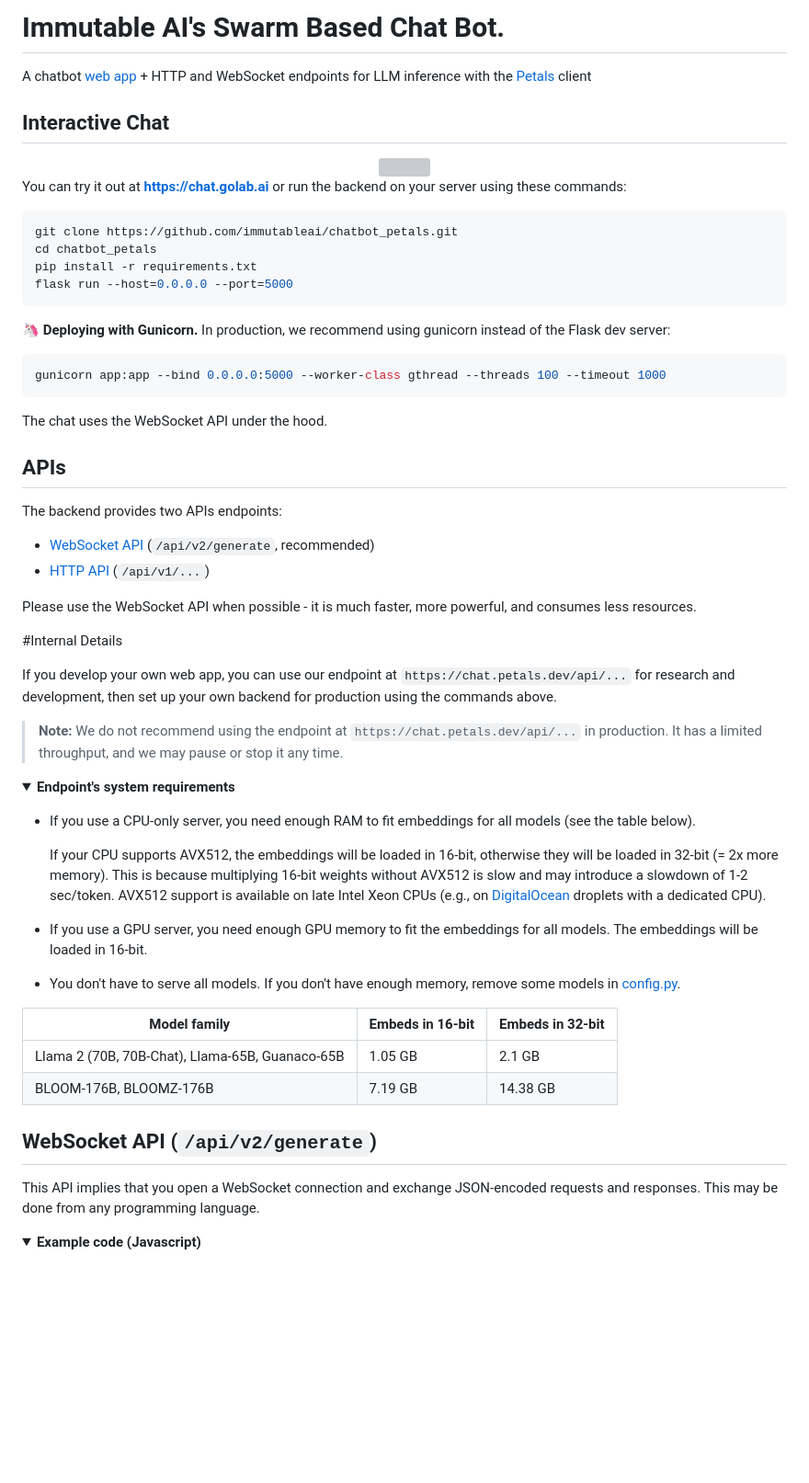
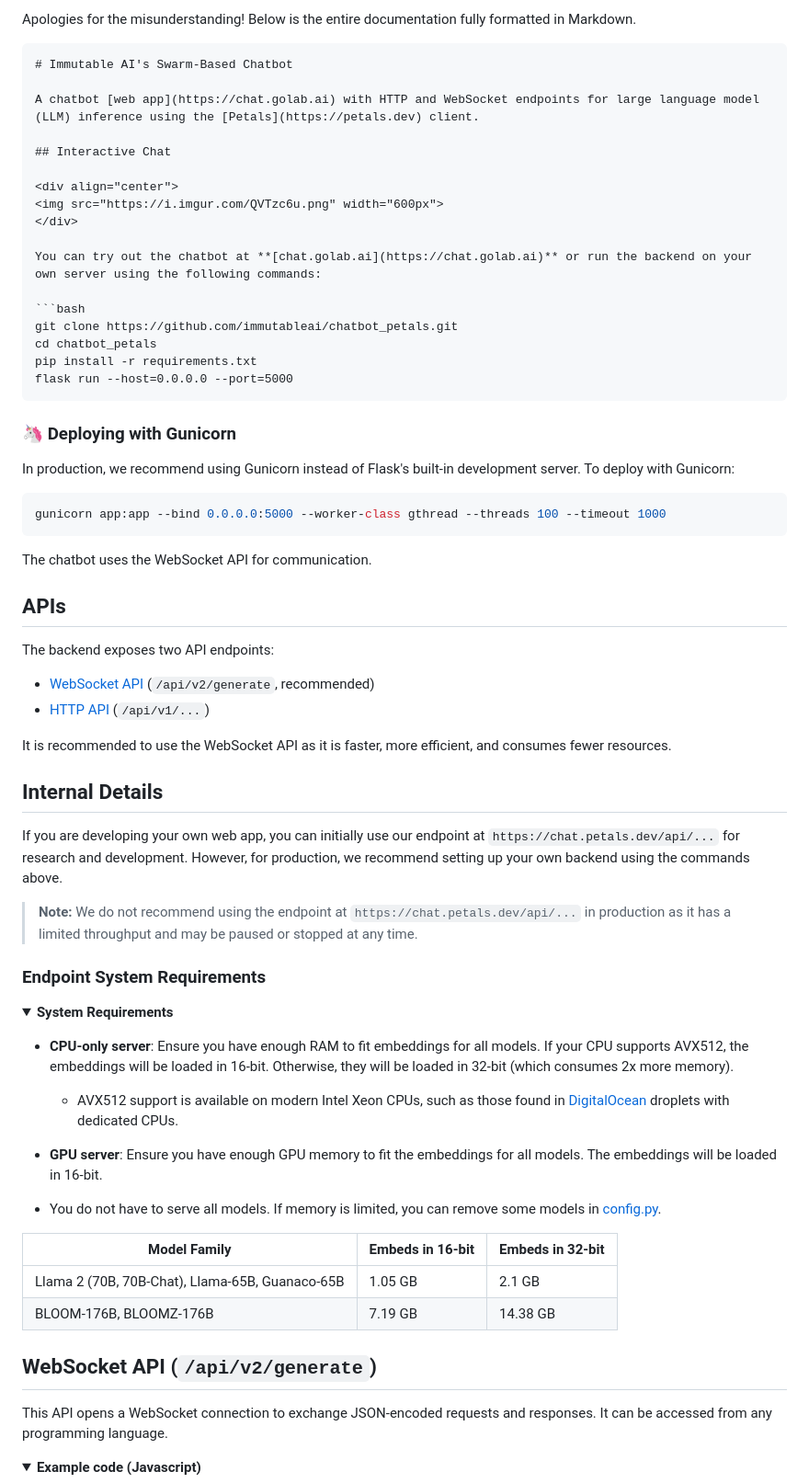
Before and after one commit to adnanbaqi/chat.petals.dev, a Markdown page: README.md, the part around the change printed below. Shown: that part at 92% size. Rendered like a GitHub page; folded sections open; blank space fills up the shorter version; grey boxes are pictures that could not be loaded.

````diff
--- a/README.md
+++ b/README.md
@@ -1,6 +1,9 @@
-# Immutable AI's Swarm Based Chat Bot.
+Apologies for the misunderstanding! Below is the entire documentation fully formatted in Markdown.
 
-A chatbot [web app](https://chat.golab.ai) + HTTP and WebSocket endpoints for LLM inference with the [Petals](https://petals.dev) client
+```markdown
+# Immutable AI's Swarm-Based Chatbot
+
+A chatbot [web app](https://chat.golab.ai) with HTTP and WebSocket endpoints for large language model (LLM) inference using the [Petals](https://petals.dev) client.
 
 ## Interactive Chat
 
@@ -8,7 +11,7 @@ A chatbot [web app](https://chat.golab.ai) + HTTP and WebSocket endpoints for LL
 <img src="https://i.imgur.com/QVTzc6u.png" width="600px">
 </div>
 
-You can try it out at **https://chat.golab.ai** or run the backend on your server using these commands:
+You can try out the chatbot at **[chat.golab.ai](https://chat.golab.ai)** or run the backend on your own server using the following commands:
 
 ```bash
 git clone https://github.com/immutableai/chatbot_petals.git
@@ -17,54 +20,52 @@ pip install -r requirements.txt
 flask run --host=0.0.0.0 --port=5000
 ```
 
-🦄 **Deploying with Gunicorn.** In production, we recommend using gunicorn instead of the Flask dev server:
+### 🦄 Deploying with Gunicorn
+
+In production, we recommend using Gunicorn instead of Flask's built-in development server. To deploy with Gunicorn:
 
 ```bash
 gunicorn app:app --bind 0.0.0.0:5000 --worker-class gthread --threads 100 --timeout 1000
 ```
 
-The chat uses the WebSocket API under the hood.
+The chatbot uses the WebSocket API for communication.
 
 ## APIs
 
-The backend provides two APIs endpoints:
+The backend exposes two API endpoints:
 
 - [WebSocket API](#websocket-api-apiv2generate) (`/api/v2/generate`, recommended)
 - [HTTP API](#http-api-apiv1) (`/api/v1/...`)
 
-Please use the WebSocket API when possible - it is much faster, more powerful, and consumes less resources.
+It is recommended to use the WebSocket API as it is faster, more efficient, and consumes fewer resources.
 
-#Internal Details
+## Internal Details
 
-If you develop your own web app, you can use our endpoint at `https://chat.petals.dev/api/...` for research and development, then set up your own backend for production using the commands above.
+If you are developing your own web app, you can initially use our endpoint at `https://chat.petals.dev/api/...` for research and development. However, for production, we recommend setting up your own backend using the commands above.
 
-> **Note:** We do not recommend using the endpoint at `https://chat.petals.dev/api/...` in production. It has a limited throughput, and we may pause or stop it any time.
+> **Note:** We do not recommend using the endpoint at `https://chat.petals.dev/api/...` in production as it has a limited throughput and may be paused or stopped at any time.
+
+### Endpoint System Requirements
 
 <details>
-<summary><b>Endpoint's system requirements</b></summary>
+<summary><b>System Requirements</b></summary>
 
-- If you use a CPU-only server, you need enough RAM to fit embeddings for all models (see the table below).
+- **CPU-only server**: Ensure you have enough RAM to fit embeddings for all models. If your CPU supports AVX512, the embeddings will be loaded in 16-bit. Otherwise, they will be loaded in 32-bit (which consumes 2x more memory).
+  - AVX512 support is available on modern Intel Xeon CPUs, such as those found in [DigitalOcean](https://digitalocean.com) droplets with dedicated CPUs.
 
-  If your CPU supports AVX512, the embeddings will be loaded in 16-bit, otherwise they will be loaded in 32-bit (= 2x more memory).
-  This is because multiplying 16-bit weights without AVX512 is slow and may introduce a slowdown of 1-2 sec/token.
-  AVX512 support is available on late Intel Xeon CPUs
-  (e.g., on [DigitalOcean](https://digitalocean.com) droplets with a dedicated CPU).
+- **GPU server**: Ensure you have enough GPU memory to fit the embeddings for all models. The embeddings will be loaded in 16-bit.
 
-- If you use a GPU server, you need enough GPU memory to fit the embeddings for all models.
-  The embeddings will be loaded in 16-bit.
+- You do not have to serve all models. If memory is limited, you can remove some models in [config.py](config.py).
 
-- You don't have to serve all models. If you don't have enough memory, remove some models in [config.py](config.py).
-
-| Model family | Embeds in 16-bit | Embeds in 32-bit |
-| --- | --- | --- |
+| Model Family                         | Embeds in 16-bit | Embeds in 32-bit |
+|--------------------------------------|------------------|------------------|
 | Llama 2 (70B, 70B-Chat), Llama-65B, Guanaco-65B | 1.05 GB | 2.1 GB |
 | BLOOM-176B, BLOOMZ-176B | 7.19 GB | 14.38 GB |
 </details>
 
 ## WebSocket API (`/api/v2/generate`)
 
-This API implies that you open a WebSocket connection and exchange JSON-encoded requests and responses.
-This may be done from any programming language.
+This API opens a WebSocket connection to exchange JSON-encoded requests and responses. It can be accessed from any programming language.
 
 <details>
 <summary><b>Example code (Javascript)</b></summary>
````
Also changed, not shown: other parts of README.md (+11 -17 lines).
